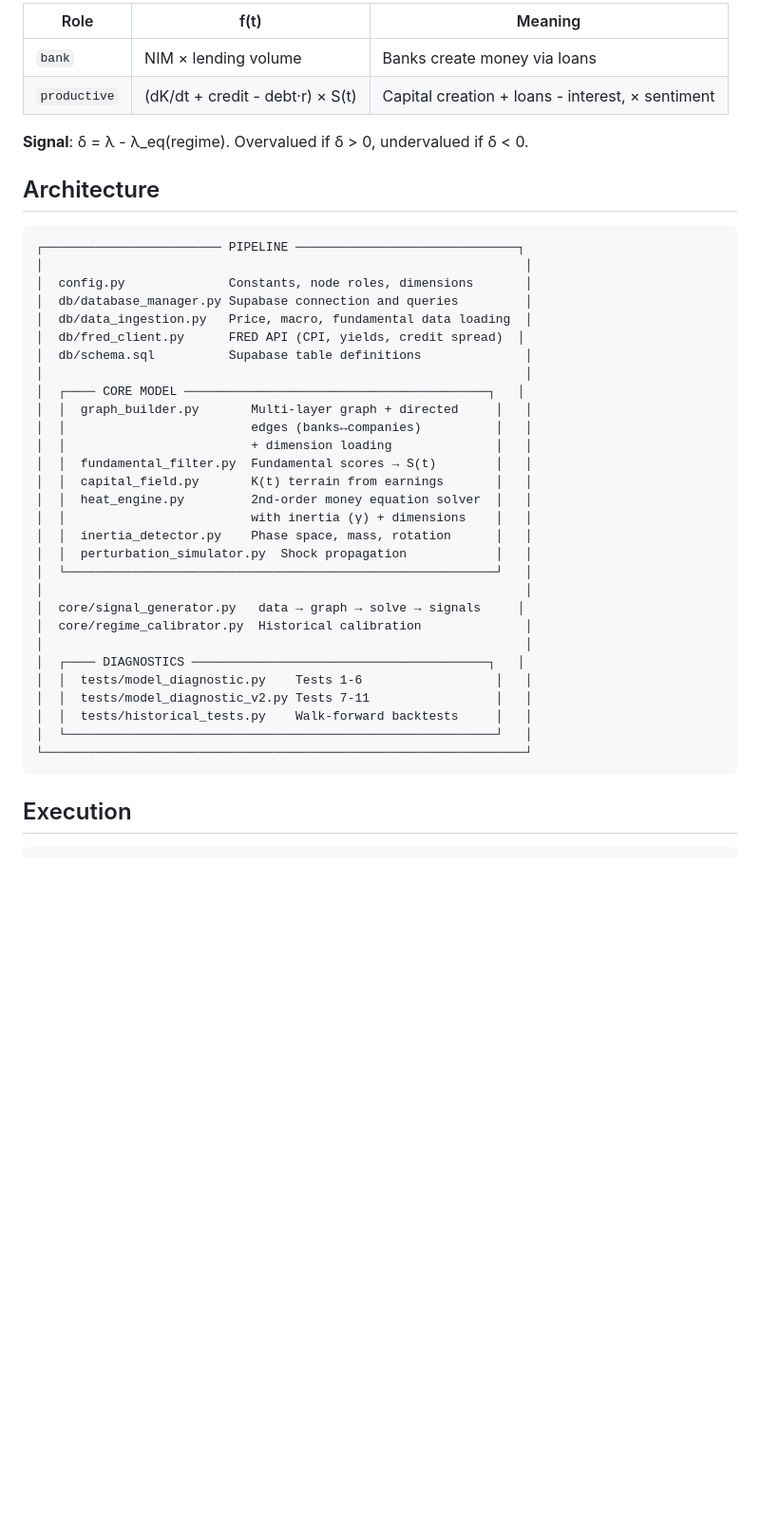
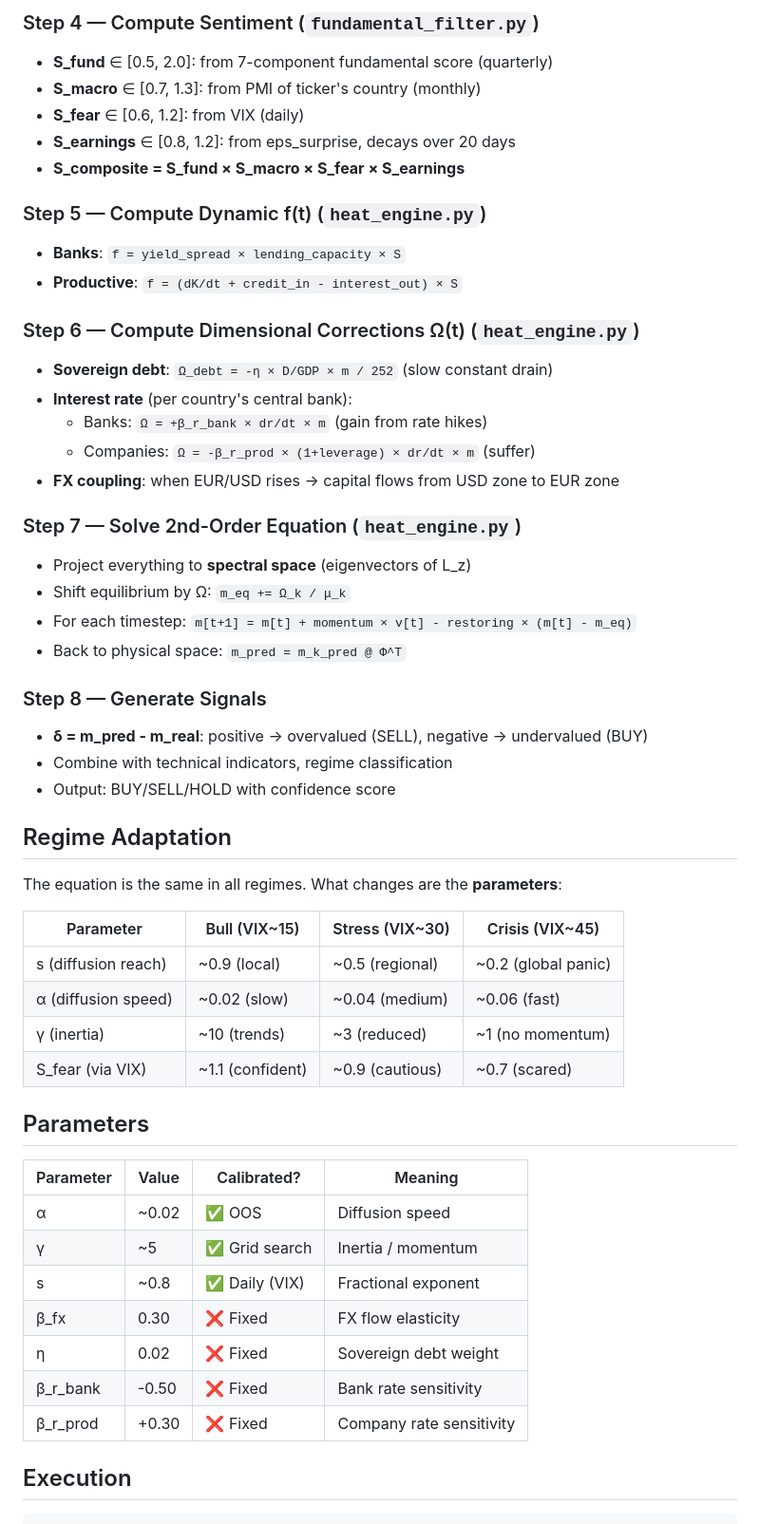
Before and after one commit to himarbravo/GlobalMarketAnalyzer, a Markdown page: README.md, the part around one of its changes. Shown at 95% size. Rendered like a GitHub page; blank space fills up the shorter version.

````diff
--- a/README.md
+++ b/README.md
@@ -45,44 +69,55 @@ The equation is **2nd order**: money has mass. γ=1 → classic O-U (no momentum
 
-| Role | f(t) | Meaning |
-|---|---|---|
-| `bank` | NIM × lending volume | Banks create money via loans |
-| `productive` | (dK/dt + credit - debt·r) × S(t) | Capital creation + loans - interest, × sentiment |
+### Step 4 — Compute Sentiment (`fundamental_filter.py`)
+- **S_fund** ∈ [0.5, 2.0]: from 7-component fundamental score (quarterly)
+- **S_macro** ∈ [0.7, 1.3]: from PMI of ticker's country (monthly)
+- **S_fear** ∈ [0.6, 1.2]: from VIX (daily)
+- **S_earnings** ∈ [0.8, 1.2]: from eps_surprise, decays over 20 days
+- **S_composite = S_fund × S_macro × S_fear × S_earnings**
 
-**Signal**: δ = λ - λ_eq(regime). Overvalued if δ > 0, undervalued if δ < 0.
+### Step 5 — Compute Dynamic f(t) (`heat_engine.py`)
+- **Banks**: `f = yield_spread × lending_capacity × S`
+- **Productive**: `f = (dK/dt + credit_in - interest_out) × S`
 
-## Architecture
+### Step 6 — Compute Dimensional Corrections Ω(t) (`heat_engine.py`)
+- **Sovereign debt**: `Ω_debt = -η × D/GDP × m / 252` (slow constant drain)
+- **Interest rate** (per country's central bank):
+  - Banks: `Ω = +β_r_bank × dr/dt × m` (gain from rate hikes)
+  - Companies: `Ω = -β_r_prod × (1+leverage) × dr/dt × m` (suffer)
+- **FX coupling**: when EUR/USD rises → capital flows from USD zone to EUR zone
 
-```
-┌──────────────────────── PIPELINE ──────────────────────────────┐
-│                                                                 │
-│  config.py              Constants, node roles, dimensions       │
-│  db/database_manager.py Supabase connection and queries         │
-│  db/data_ingestion.py   Price, macro, fundamental data loading  │
-│  db/fred_client.py      FRED API (CPI, yields, credit spread)  │
-│  db/schema.sql          Supabase table definitions              │
-│                                                                 │
-│  ┌──── CORE MODEL ─────────────────────────────────────────┐   │
-│  │  graph_builder.py       Multi-layer graph + directed     │   │
-│  │                         edges (banks↔companies)          │   │
-│  │                         + dimension loading              │   │
-│  │  fundamental_filter.py  Fundamental scores → S(t)        │   │
-│  │  capital_field.py       K(t) terrain from earnings       │   │
-│  │  heat_engine.py         2nd-order money equation solver  │   │
-│  │                         with inertia (γ) + dimensions    │   │
-│  │  inertia_detector.py    Phase space, mass, rotation      │   │
-│  │  perturbation_simulator.py  Shock propagation            │   │
-│  └──────────────────────────────────────────────────────────┘   │
-│                                                                 │
-│  core/signal_generator.py   data → graph → solve → signals     │
-│  core/regime_calibrator.py  Historical calibration              │
-│                                                                 │
-│  ┌──── DIAGNOSTICS ────────────────────────────────────────┐   │
-│  │  tests/model_diagnostic.py    Tests 1-6                  │   │
-│  │  tests/model_diagnostic_v2.py Tests 7-11                 │   │
-│  │  tests/historical_tests.py    Walk-forward backtests     │   │
-│  └──────────────────────────────────────────────────────────┘   │
-└─────────────────────────────────────────────────────────────────┘
-```
+### Step 7 — Solve 2nd-Order Equation (`heat_engine.py`)
+- Project everything to **spectral space** (eigenvectors of L_z)
+- Shift equilibrium by Ω: `m_eq += Ω_k / μ_k`
+- For each timestep: `m[t+1] = m[t] + momentum × v[t] - restoring × (m[t] - m_eq)`
+- Back to physical space: `m_pred = m_k_pred @ Φ^T`
+
+### Step 8 — Generate Signals
+- **δ = m_pred - m_real**: positive → overvalued (SELL), negative → undervalued (BUY)
+- Combine with technical indicators, regime classification
+- Output: BUY/SELL/HOLD with confidence score
+
+## Regime Adaptation
+
+The equation is the same in all regimes. What changes are the **parameters**:
+
+| Parameter | Bull (VIX~15) | Stress (VIX~30) | Crisis (VIX~45) |
+|---|---|---|---|
+| s (diffusion reach) | ~0.9 (local) | ~0.5 (regional) | ~0.2 (global panic) |
+| α (diffusion speed) | ~0.02 (slow) | ~0.04 (medium) | ~0.06 (fast) |
+| γ (inertia) | ~10 (trends) | ~3 (reduced) | ~1 (no momentum) |
+| S_fear (via VIX) | ~1.1 (confident) | ~0.9 (cautious) | ~0.7 (scared) |
+
+## Parameters
+
+| Parameter | Value | Calibrated? | Meaning |
+|---|---|---|---|
+| α | ~0.02 | ✅ OOS | Diffusion speed |
+| γ | ~5 | ✅ Grid search | Inertia / momentum |
+| s | ~0.8 | ✅ Daily (VIX) | Fractional exponent |
+| β_fx | 0.30 | ❌ Fixed | FX flow elasticity |
+| η | 0.02 | ❌ Fixed | Sovereign debt weight |
+| β_r_bank | -0.50 | ❌ Fixed | Bank rate sensitivity |
+| β_r_prod | +0.30 | ❌ Fixed | Company rate sensitivity |
 
 ## Execution
 
````
Also changed, not shown: other parts of README.md (+66 -41 lines).
